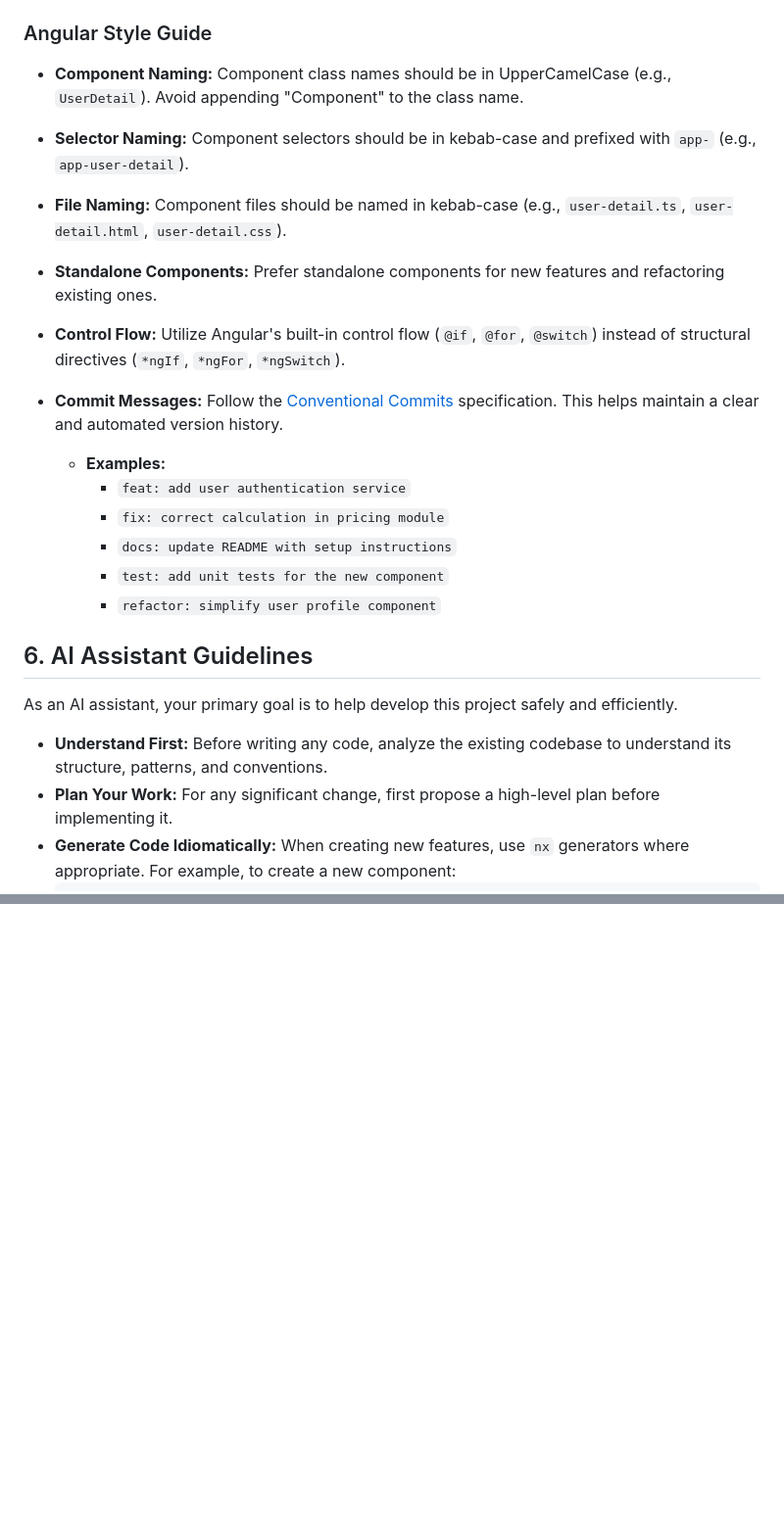
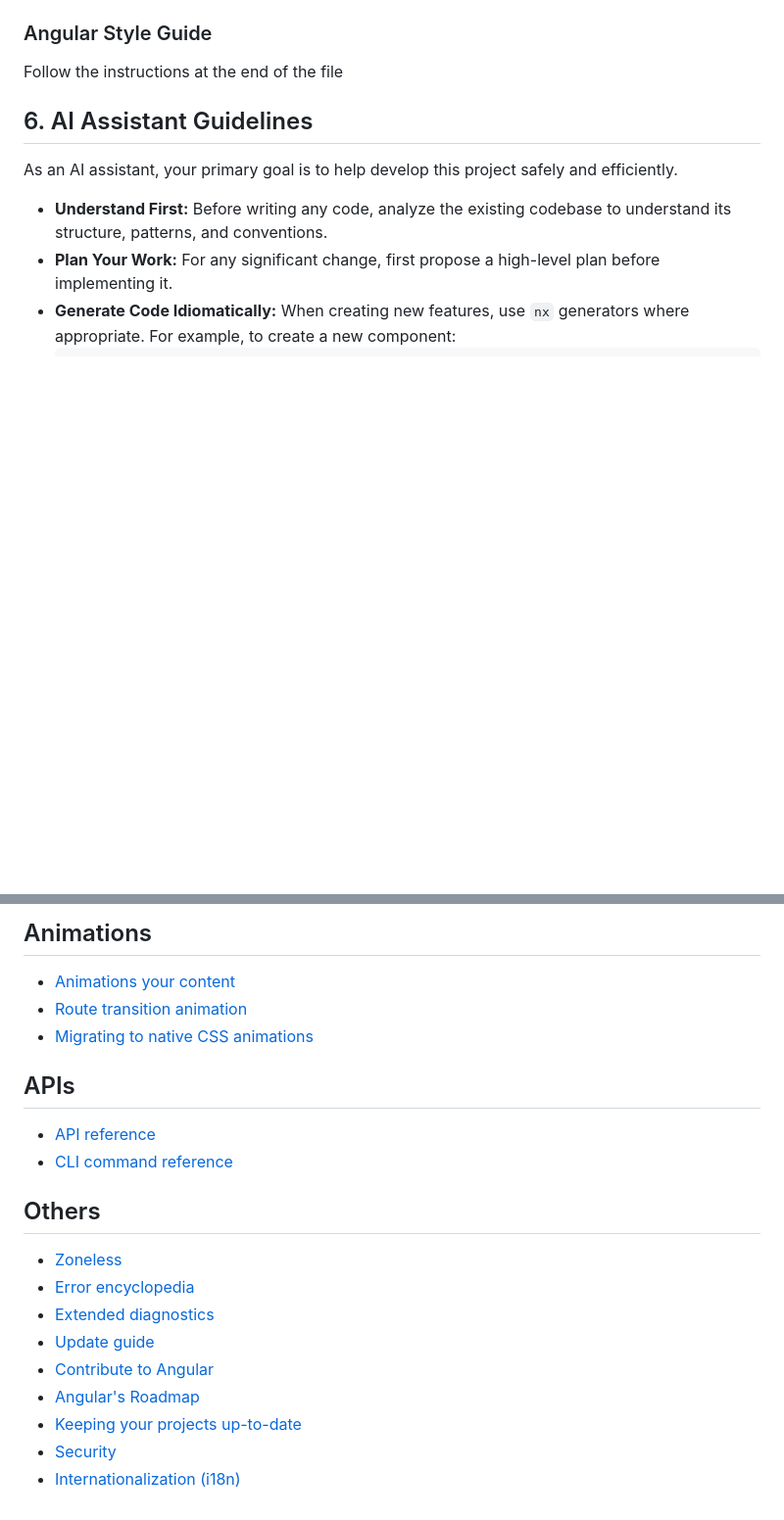
Before and after one commit to yperrin/catalog, a Markdown page: gemini.md, 2 parts joined by grey strips. Shown at 98% size. Drawn GitHub-style; blank space fills up the shorter version.

```diff
--- a/gemini.md
+++ b/gemini.md
@@ -51,19 +51,7 @@ Use `npx` to execute all `nx` commands.
 
 ### Angular Style Guide
 
-- **Component Naming:** Component class names should be in UpperCamelCase (e.g., `UserDetail`). Avoid appending "Component" to the class name.
-- **Selector Naming:** Component selectors should be in kebab-case and prefixed with `app-` (e.g., `app-user-detail`).
-- **File Naming:** Component files should be named in kebab-case (e.g., `user-detail.ts`, `user-detail.html`, `user-detail.css`).
-- **Standalone Components:** Prefer standalone components for new features and refactoring existing ones.
-- **Control Flow:** Utilize Angular's built-in control flow (`@if`, `@for`, `@switch`) instead of structural directives (`*ngIf`, `*ngFor`, `*ngSwitch`).
-
-- **Commit Messages:** Follow the [Conventional Commits](https://www.conventionalcommits.org/en/v1.0.0/) specification. This helps maintain a clear and automated version history.
-  - **Examples:**
-    - `feat: add user authentication service`
-    - `fix: correct calculation in pricing module`
-    - `docs: update README with setup instructions`
-    - `test: add unit tests for the new component`
-    - `refactor: simplify user profile component`
+Follow the instructions at the end of the file
 
 ## 6. AI Assistant Guidelines
 
@@ -83,0 +184,21 @@ As an AI assistant, your primary goal is to help develop this project safely and
+## Animations
+- [Animations your content](https://angular.dev/guide/animations/css)
+- [Route transition animation](https://angular.dev/guide/routing/route-transition-animations)
+- [Migrating to native CSS animations](https://next.angular.dev/guide/animations/migration)
+
+## APIs
+- [API reference](https://angular.dev/api)
+- [CLI command reference](https://angular.dev/cli)
+
+
+## Others
+
+- [Zoneless](https://angular.dev/guide/zoneless)
+- [Error encyclopedia](https://angular.dev/errors)
+- [Extended diagnostics](https://angular.dev/extended-diagnostics)
+- [Update guide](https://angular.dev/update-guide)
+- [Contribute to Angular](https://github.com/angular/angular/blob/main/CONTRIBUTING.md)
+- [Angular's Roadmap](https://angular.dev/roadmap)
+- [Keeping your projects up-to-date](https://angular.dev/update)
+- [Security](https://angular.dev/best-practices/security)
+- [Internationalization (i18n)](https://angular.dev/guide/i18n)
```
Also changed, not shown: other parts of gemini.md (+112 -0 lines).
